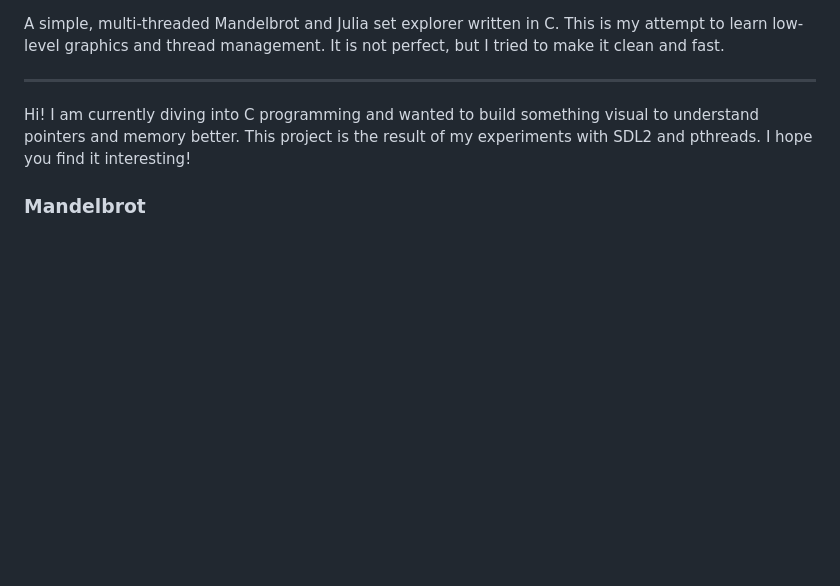
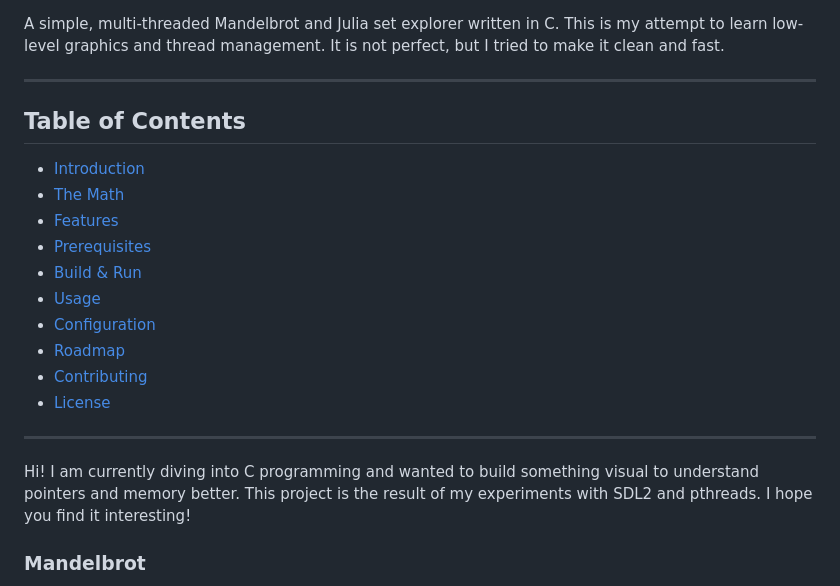
Before and after one commit to tiw302/mandelbrot-c, a Markdown page: README.md, the part around one of its changes. Rendered like a GitHub page; blank space fills up the shorter version.

Commit message:
docs: improve README with badges and Table of Contents

```diff
--- a/README.md
+++ b/README.md
@@ -5,6 +9,21 @@
 
 A simple, multi-threaded Mandelbrot and Julia set explorer written in C.
 This is my attempt to learn low-level graphics and thread management. It is not perfect, but I tried to make it clean and fast.
+
+---
+
+## Table of Contents
+
+- [Introduction](#mandelbrot-c)
+- [The Math](#the-math)
+- [Features](#features)
+- [Prerequisites](#prerequisites)
+- [Build & Run](#build--run)
+- [Usage](#usage)
+- [Configuration](#configuration)
+- [Roadmap](#roadmap)
+- [Contributing](#contributing)
+- [License](#license)
 
 ---
 
```
Also changed, not shown: other parts of README.md (+5 -1 lines).
